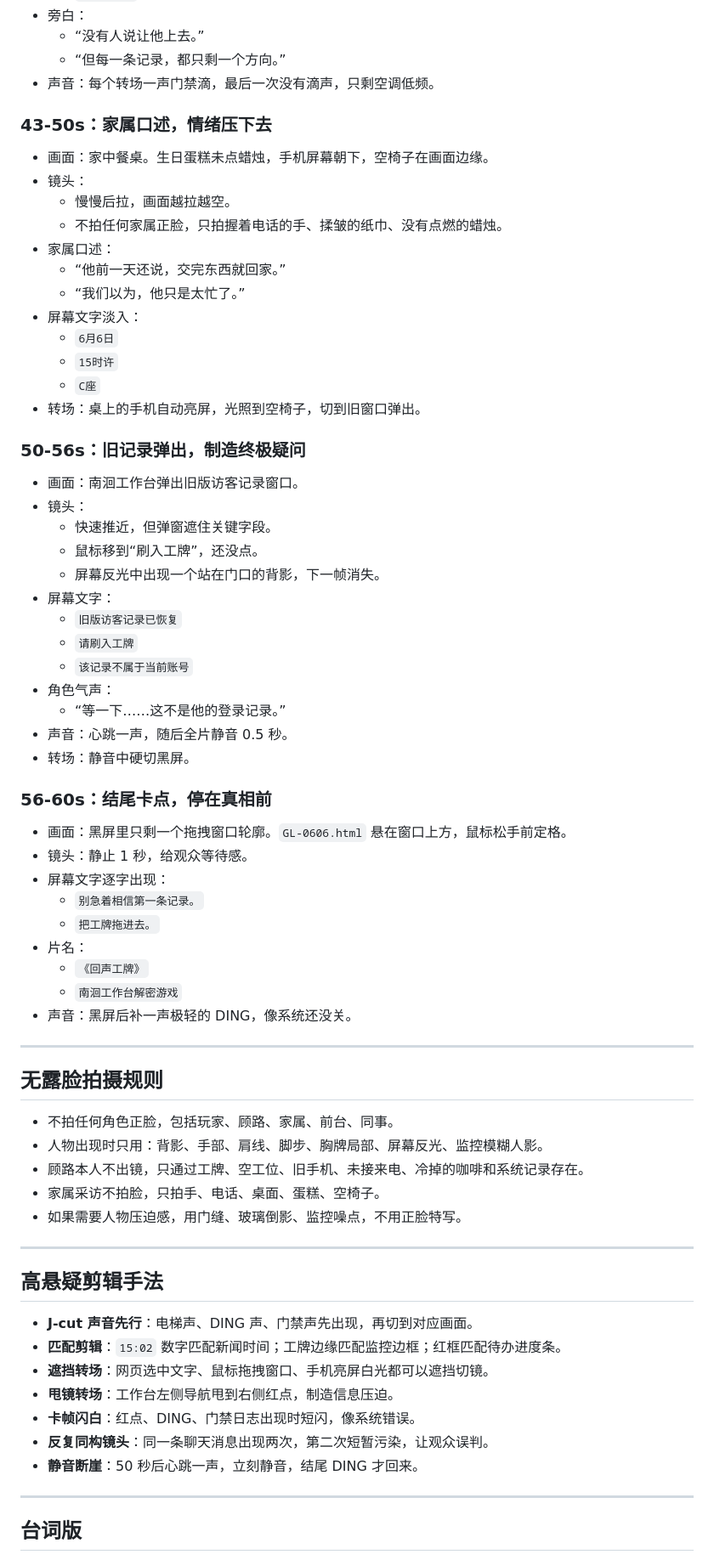
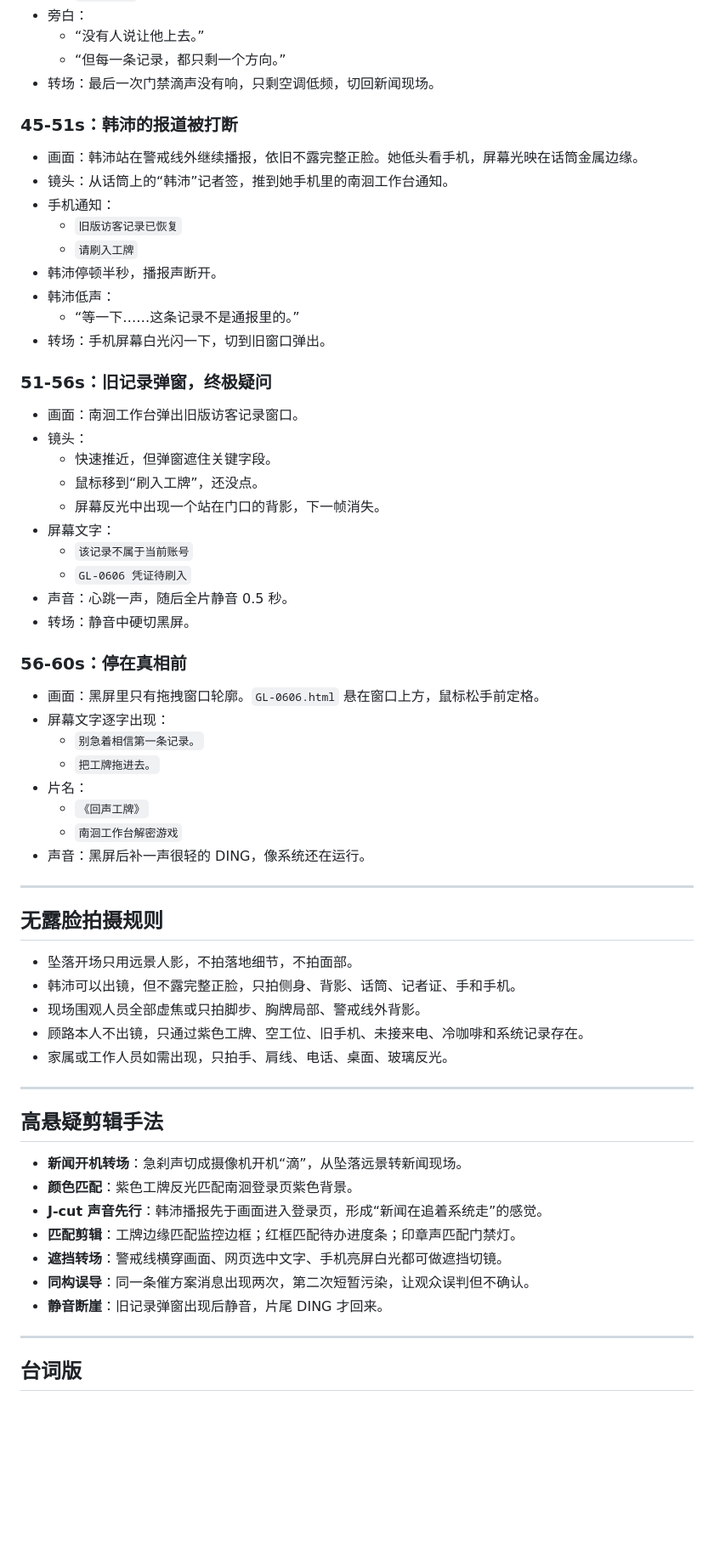
Before and after one commit to nmwllwmn/nmwllwmn.nhkj.github.io, a Markdown page: 短剧.md, the part around one of its changes. Shown at 85% size. Drawn GitHub-style; blank space fills up the shorter version.

```diff
--- a/短剧.md
+++ b/短剧.md
@@ -130,24 +116,21 @@
 - 旁白：
   - “没有人说让他上去。”
   - “但每一条记录，都只剩一个方向。”
-- 声音：每个转场一声门禁滴，最后一次没有滴声，只剩空调低频。
+- 转场：最后一次门禁滴声没有响，只剩空调低频，切回新闻现场。
 
-### 43-50s：家属口述，情绪压下去
+### 45-51s：韩沛的报道被打断
 
-- 画面：家中餐桌。生日蛋糕未点蜡烛，手机屏幕朝下，空椅子在画面边缘。
-- 镜头：
-  - 慢慢后拉，画面越拉越空。
-  - 不拍任何家属正脸，只拍握着电话的手、揉皱的纸巾、没有点燃的蜡烛。
-- 家属口述：
-  - “他前一天还说，交完东西就回家。”
-  - “我们以为，他只是太忙了。”
-- 屏幕文字淡入：
-  - `6月6日`
-  - `15时许`
-  - `C座`
-- 转场：桌上的手机自动亮屏，光照到空椅子，切到旧窗口弹出。
+- 画面：韩沛站在警戒线外继续播报，依旧不露完整正脸。她低头看手机，屏幕光映在话筒金属边缘。
+- 镜头：从话筒上的“韩沛”记者签，推到她手机里的南洄工作台通知。
+- 手机通知：
+  - `旧版访客记录已恢复`
+  - `请刷入工牌`
+- 韩沛停顿半秒，播报声断开。
+- 韩沛低声：
+  - “等一下……这条记录不是通报里的。”
+- 转场：手机屏幕白光闪一下，切到旧窗口弹出。
 
-### 50-56s：旧记录弹出，制造终极疑问
+### 51-56s：旧记录弹窗，终极疑问
 
 - 画面：南洄工作台弹出旧版访客记录窗口。
 - 镜头：
@@ -155,47 +138,43 @@
   - 鼠标移到“刷入工牌”，还没点。
   - 屏幕反光中出现一个站在门口的背影，下一帧消失。
 - 屏幕文字：
-  - `旧版访客记录已恢复`
-  - `请刷入工牌`
   - `该记录不属于当前账号`
-- 角色气声：
-  - “等一下……这不是他的登录记录。”
+  - `GL-0606 凭证待刷入`
 - 声音：心跳一声，随后全片静音 0.5 秒。
 - 转场：静音中硬切黑屏。
 
-### 56-60s：结尾卡点，停在真相前
+### 56-60s：停在真相前
 
-- 画面：黑屏里只剩一个拖拽窗口轮廓。`GL-0606.html` 悬在窗口上方，鼠标松手前定格。
-- 镜头：静止 1 秒，给观众等待感。
+- 画面：黑屏里只有拖拽窗口轮廓。`GL-0606.html` 悬在窗口上方，鼠标松手前定格。
 - 屏幕文字逐字出现：
   - `别急着相信第一条记录。`
   - `把工牌拖进去。`
 - 片名：
   - `《回声工牌》`
   - `南洄工作台解密游戏`
-- 声音：黑屏后补一声极轻的 DING，像系统还没关。
+- 声音：黑屏后补一声很轻的 DING，像系统还在运行。
 
 ---
 
 ## 无露脸拍摄规则
 
-- 不拍任何角色正脸，包括玩家、顾路、家属、前台、同事。
-- 人物出现时只用：背影、手部、肩线、脚步、胸牌局部、屏幕反光、监控模糊人影。
-- 顾路本人不出镜，只通过工牌、空工位、旧手机、未接来电、冷掉的咖啡和系统记录存在。
-- 家属采访不拍脸，只拍手、电话、桌面、蛋糕、空椅子。
-- 如果需要人物压迫感，用门缝、玻璃倒影、监控噪点，不用正脸特写。
+- 坠落开场只用远景人影，不拍落地细节，不拍面部。
+- 韩沛可以出镜，但不露完整正脸，只拍侧身、背影、话筒、记者证、手和手机。
+- 现场围观人员全部虚焦或只拍脚步、胸牌局部、警戒线外背影。
+- 顾路本人不出镜，只通过紫色工牌、空工位、旧手机、未接来电、冷咖啡和系统记录存在。
+- 家属或工作人员如需出现，只拍手、肩线、电话、桌面、玻璃反光。
 
 ---
 
 ## 高悬疑剪辑手法
 
-- **J-cut 声音先行**：电梯声、DING 声、门禁声先出现，再切到对应画面。
-- **匹配剪辑**：`15:02` 数字匹配新闻时间；工牌边缘匹配监控边框；红框匹配待办进度条。
-- **遮挡转场**：网页选中文字、鼠标拖拽窗口、手机亮屏白光都可以遮挡切镜。
-- **甩镜转场**：工作台左侧导航甩到右侧红点，制造信息压迫。
-- **卡帧闪白**：红点、DING、门禁日志出现时短闪，像系统错误。
-- **反复同构镜头**：同一条聊天消息出现两次，第二次短暂污染，让观众误判。
-- **静音断崖**：50 秒后心跳一声，立刻静音，结尾 DING 才回来。
+- **新闻开机转场**：急刹声切成摄像机开机“滴”，从坠落远景转新闻现场。
+- **颜色匹配**：紫色工牌反光匹配南洄登录页紫色背景。
+- **J-cut 声音先行**：韩沛播报先于画面进入登录页，形成“新闻在追着系统走”的感觉。
+- **匹配剪辑**：工牌边缘匹配监控边框；红框匹配待办进度条；印章声匹配门禁灯。
+- **遮挡转场**：警戒线横穿画面、网页选中文字、手机亮屏白光都可做遮挡切镜。
+- **同构误导**：同一条催方案消息出现两次，第二次短暂污染，让观众误判但不确认。
+- **静音断崖**：旧记录弹窗出现后静音，片尾 DING 才回来。
 
 ---
 
```
Also changed, not shown: other parts of 短剧.md (+81 -95 lines), 进度.md (+21 -0 lines).
